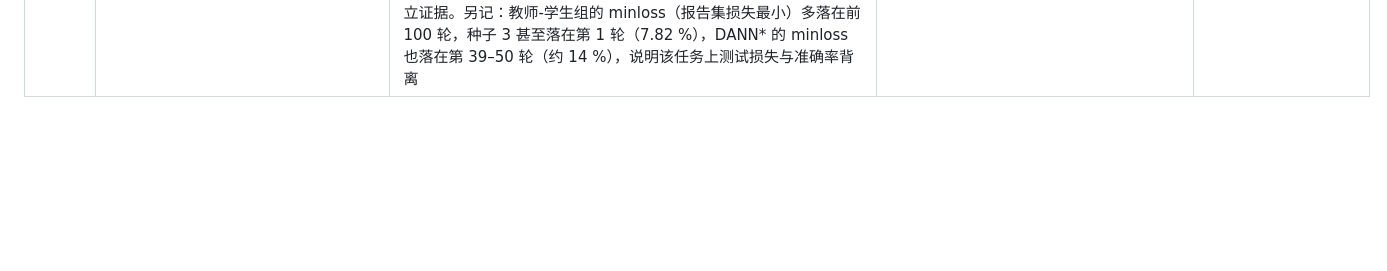
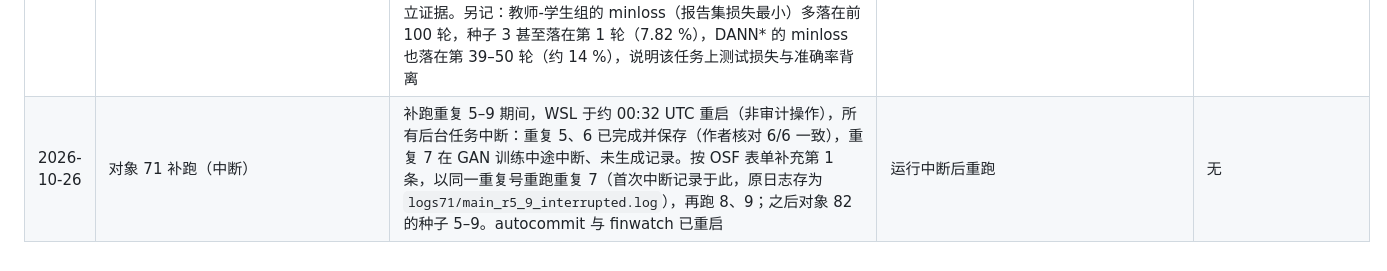
Before and after one commit to jeff-1980/CNS1-, a Markdown page: results/DEVIATIONS_AUDIT.md, the part around the change. GitHub-like rendering; blank space fills up the shorter version.

Commit message:
audit main phase: object 71 top-up interrupted by a WSL restart (repeats 5-6 saved, repeat 7 rerun); background loops restarted
Co-Authored-By: Claude Opus 5.5 (1M context) <noreply@anthropic.com>
Claude-Session: https://claude.ai/code/session_014jfJVK9Di2khTdmMRyXwzf

```diff
--- a/results/DEVIATIONS_AUDIT.md
+++ b/results/DEVIATIONS_AUDIT.md
@@ -147,3 +147,4 @@
 | 2026-10-25 | 对象 81 DOGE-DARM（mozhenling） | 作者 Google Drive 包（DARM-datasets.rar，73 MB，sha256 已记录）内没有 PU_Bearing 与 UO_Bearing；jeff 2026-10-25 裁定改跑包内 CWRU_Bearing、test_env 0（0 hp），4 组（DARM、ERM、IRM、Mixup），默认超参，种子 0–9，不做超参搜索。数据为作者预处理的 .mat（无转换脚本，原始变量键无法核对）。driver 直接读取作者每个 checkpoint 写入的 `results.jsonl`，无源码改动 | 数据集与组按裁定替换 | 无 |
 | 2026-10-25 | 对象 82 CAT（预算） | 4 组的种子 0 共 77 min（单次 17–24 min），10 个种子估计约 12.8 h，超过 6 h 规则，停下汇报；jeff 2026-10-25 裁定**先补跑种子 1–4**（共 5 个种子，满足预注册每组最少 5 个完整种子），种子 5–9 放到所有对象之后与对象 71 一起补跑 | 种子数减少（暂定） | 5 个种子满足最低要求；补跑后更新 |
 | 2026-10-26 | 对象 82 CAT（核查：三组 minloss 与 budget50 相同） | jeff 要求核查。逐轮记录显示：AT*、CAT*-TempScaling、CAT*-CPCS 三组在同一种子下，teacher 测试准确率与损失**逐轮完全相同直到第 151 轮，第 152 轮起才分开**（种子 0–4 均如此）。原因在作者代码：三组命令只差 `--calibration`，而标定只在 `epoch >= calibration_epoch`（默认 150，`utils/train_utils_combines_ts.py:862`）后才生效，第 150 轮结束时首次标定、影响第 152 轮（1 起计）起的伪标签；此前三组的种子、数据划分与训练过程完全一样（cudnn deterministic）。budget50 取第 150 轮、各种子 minloss 落在第 1–97 轮，都在共同段内，所以三组数值必然相同。**不是协议汇总取错数，无需重算**；分析时这三组的 minloss 与 budget50 应视为同一组数，不作为独立证据。另记：教师-学生组的 minloss（报告集损失最小）多落在前 100 轮，种子 3 甚至落在第 1 轮（7.82 %），DANN* 的 minloss 也落在第 39–50 轮（约 14 %），说明该任务上测试损失与准确率背离 | 核查结论（作者代码共享前 151 轮） | 三组 minloss / budget50 不独立 |
+| 2026-10-26 | 对象 71 补跑（中断） | 补跑重复 5–9 期间，WSL 于约 00:32 UTC 重启（非审计操作），所有后台任务中断：重复 5、6 已完成并保存（作者核对 6/6 一致），重复 7 在 GAN 训练中途中断、未生成记录。按 OSF 表单补充第 1 条，以同一重复号重跑重复 7（首次中断记录于此，原日志存为 `logs71/main_r5_9_interrupted.log`），再跑 8、9；之后对象 82 的种子 5–9。autocommit 与 finwatch 已重启 | 运行中断后重跑 | 无 |
```
